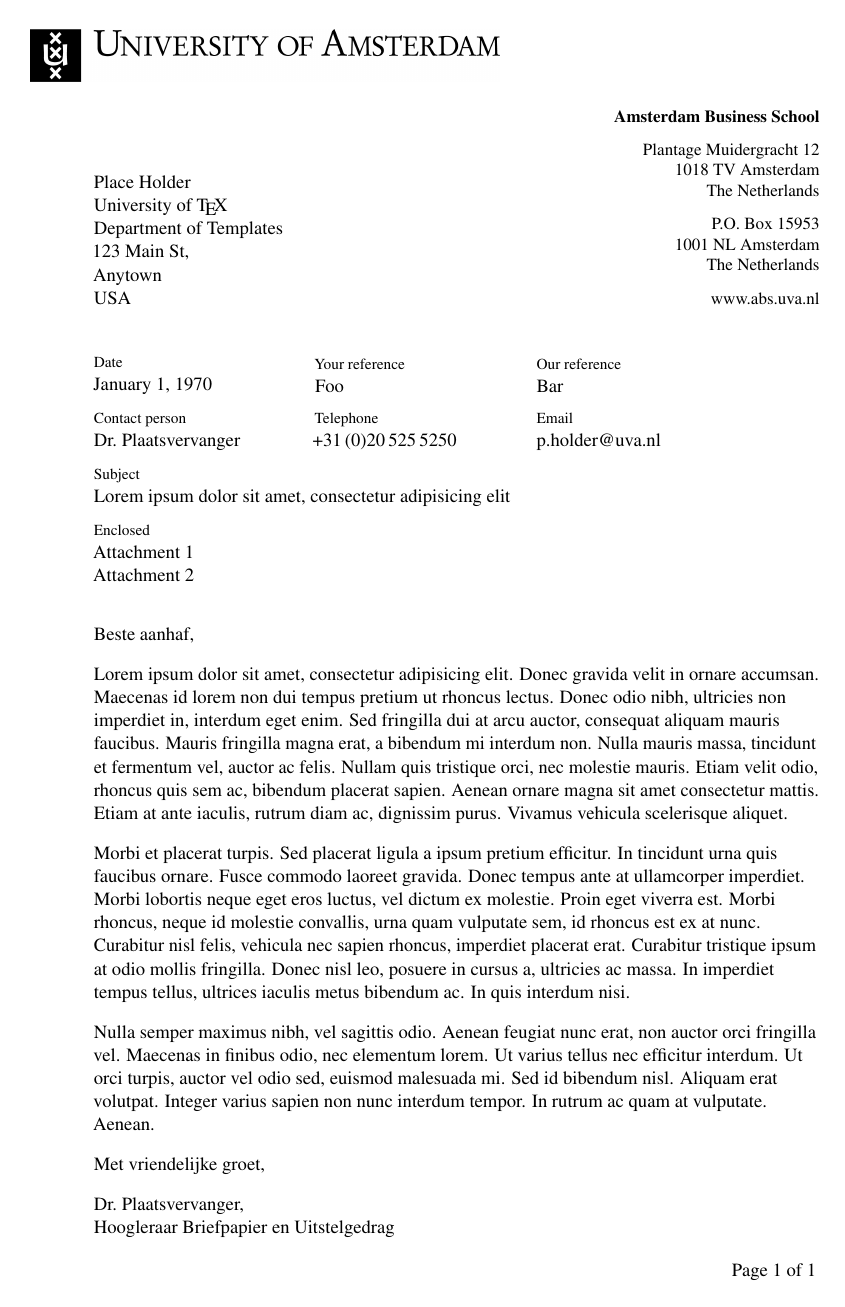
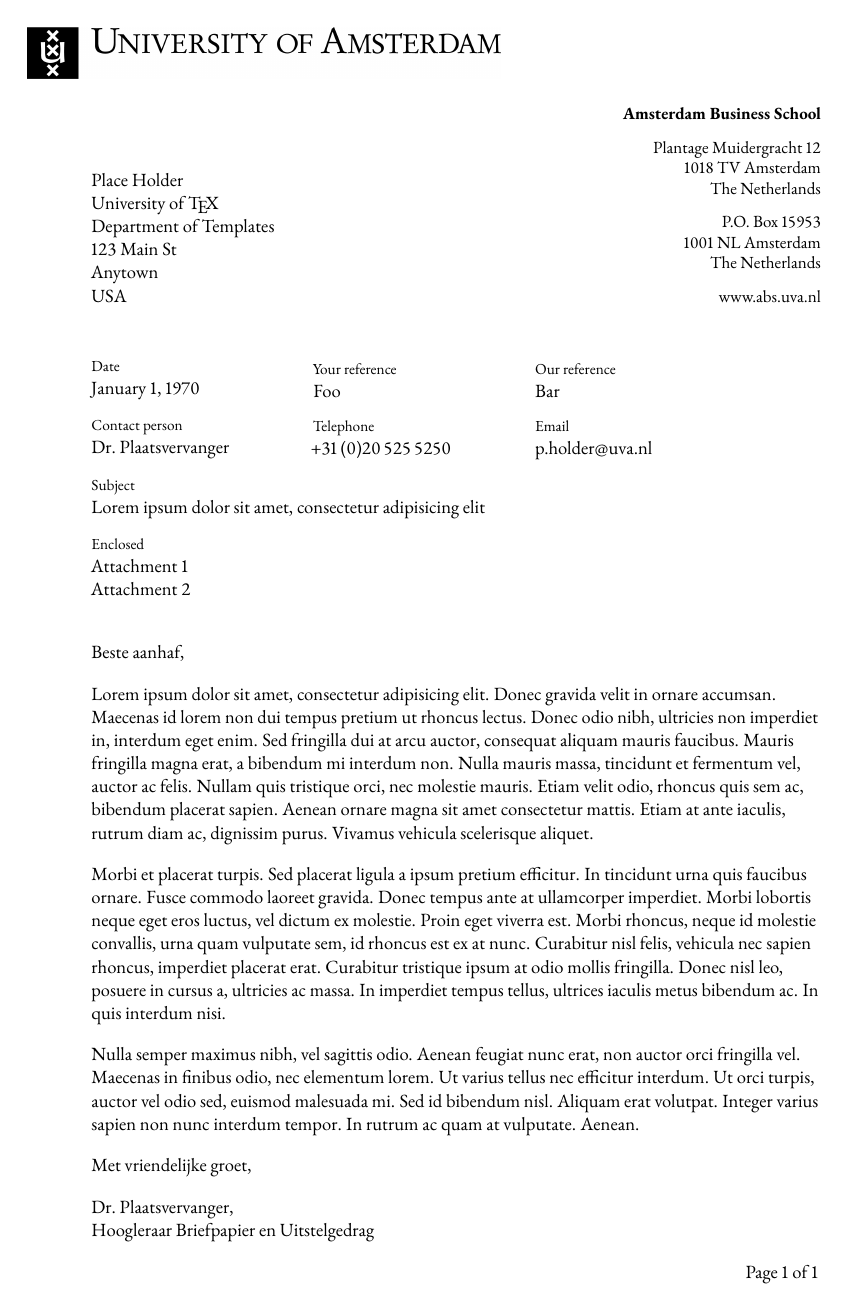
Before and after one commit to piazzai/uvaletter, a LaTeX letter (demo.tex): the whole page. The pictures show the PDF file demo.pdf that the author committed with the source.

Commit message:
Fix recipient address

```diff
--- a/demo.tex
+++ b/demo.tex
@@ -5,7 +5,7 @@
   Place Holder \\
   University of \TeX \\
   Department of Templates \\
-  123 Main St, \\
+  123 Main St \\
   Anytown \\
   USA
   }
```
Also changed, not shown: demo.pdf.
